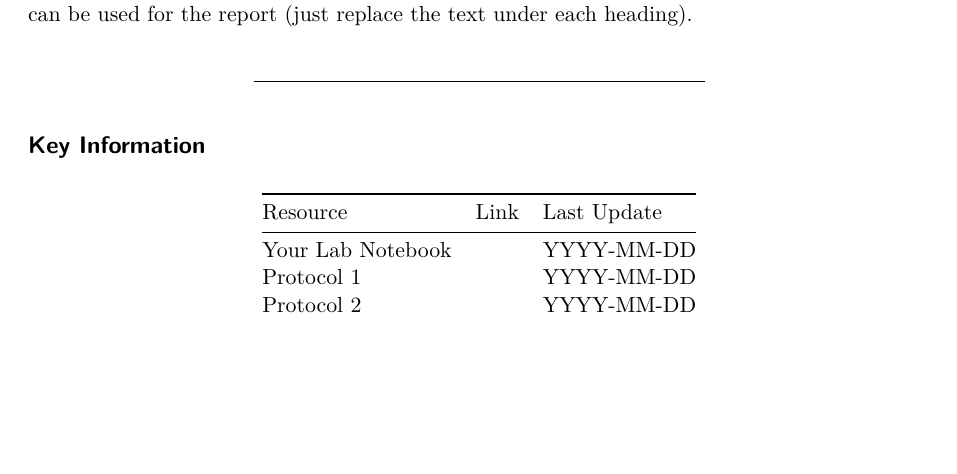
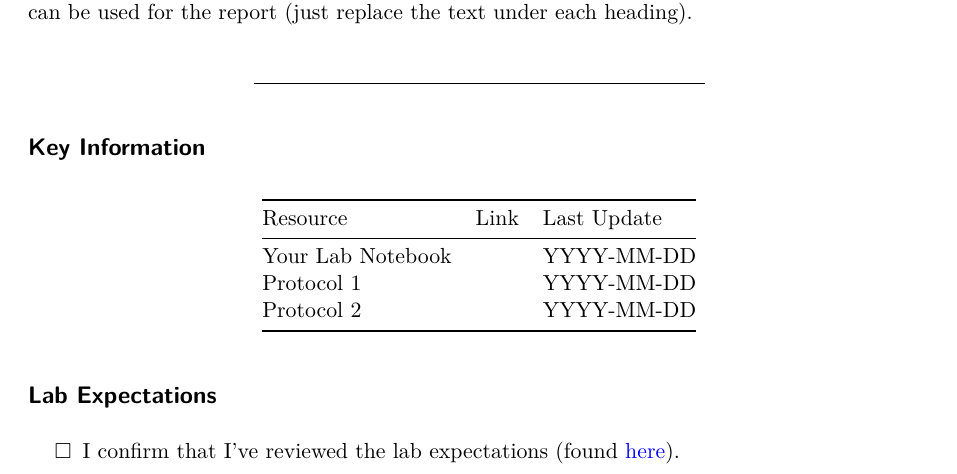
Before and after one commit to ZoopEcoEvo/lab_utilities, a Quarto document (term_reports/maintenance_report_template.qmd): part of the page before the commit and part of page 1 of 2 after it, cut so that both start at the same text, the shorter picture padded with empty space. Rendered offline with R 4.5, knitr and Pandoc in place of Quarto, then LaTeX, with nearby package versions; drawn as R Markdown's standard PDF in place of the format the file asks for.

Commit message:
Update maintenance_report_template.qmd

```diff
--- a/term_reports/maintenance_report_template.qmd
+++ b/term_reports/maintenance_report_template.qmd
@@ -37,6 +37,10 @@ The instructions above can be removed before submitting the final report. The se
 | Protocol 1        |      | YYYY-MM-DD  |
 | Protocol 2        |      | YYYY-MM-DD  |
 
+## Lab Expectations
+
+- [ ] I confirm that I've reviewed the lab expectations (found [here](https://sasaki-lab.com/handbook/expectations)).
+
 ## Troubleshooting
 
 Was there any troubleshooting you had to do this term? Or are there elements of our workflow that you think need to be revisited to help lab work proceed more smoothly?
```
